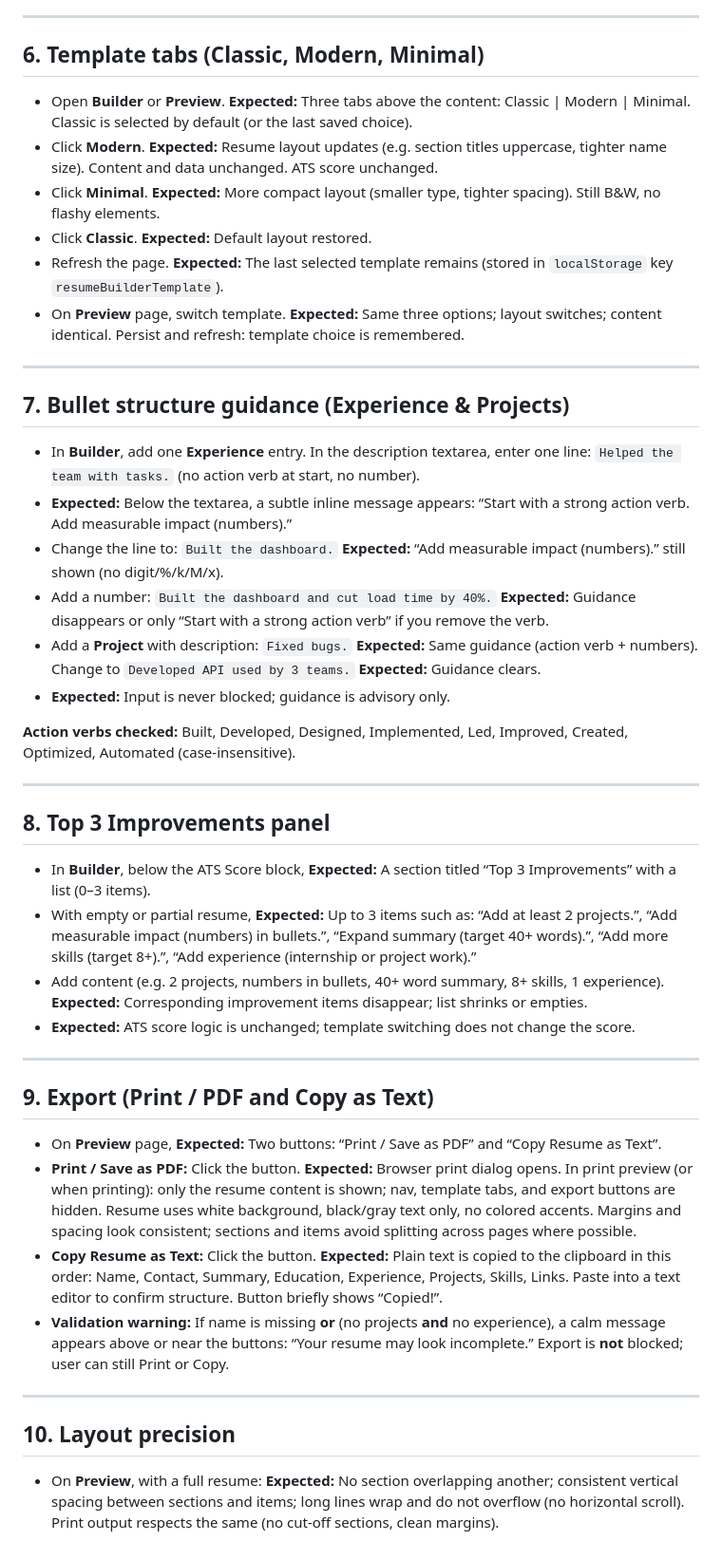
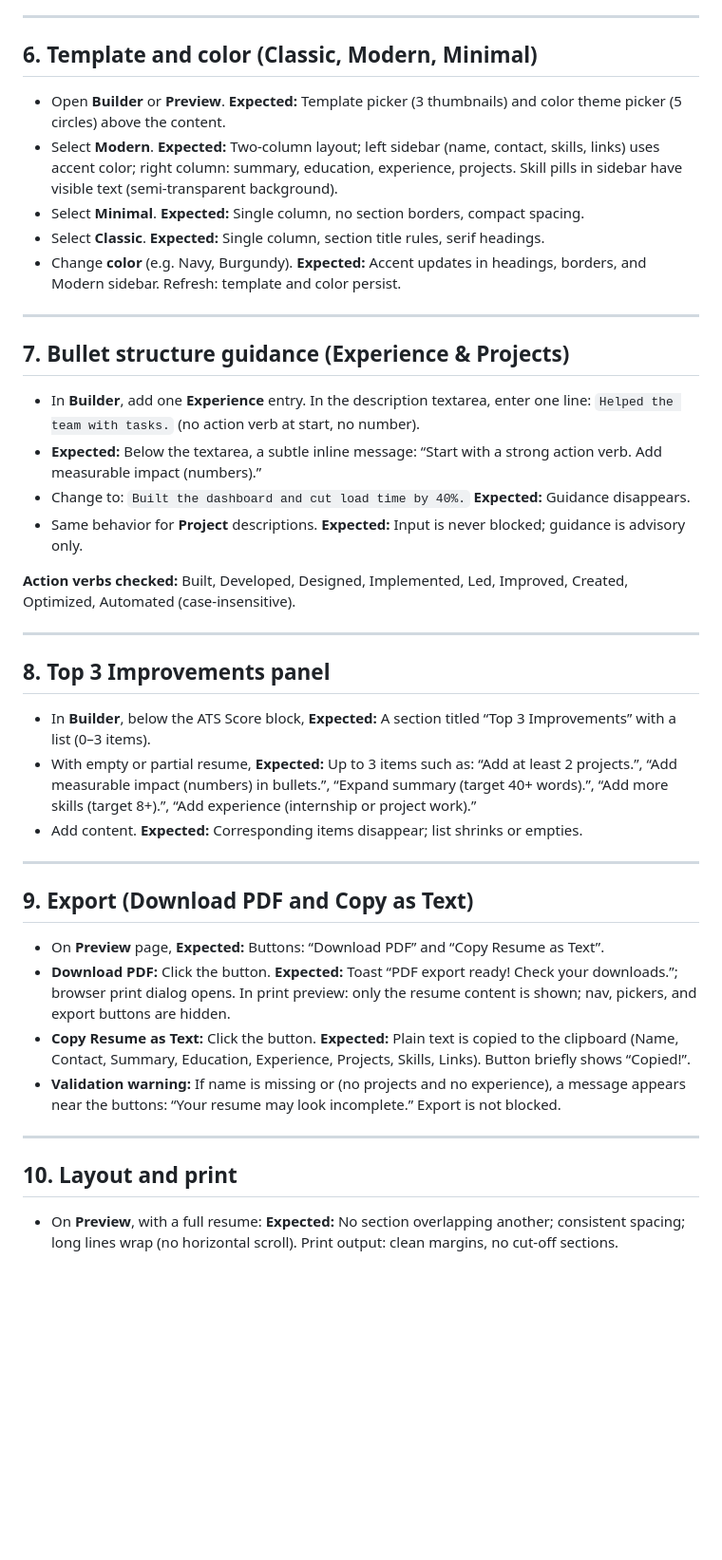
Before and after one commit to ritesh-1912/AI_Resume_Builder, a Markdown page: VERIFICATION.md, the part around one of its changes. Shown at 95% size. Rendered like a GitHub page; blank space fills up the shorter version.

```diff
--- a/VERIFICATION.md
+++ b/VERIFICATION.md
@@ -61,25 +67,22 @@ Suggestions are derived from missing rules; max 3 shown.
 
 ---
 
-## 6. Template tabs (Classic, Modern, Minimal)
+## 6. Template and color (Classic, Modern, Minimal)
 
-- Open **Builder** or **Preview**. **Expected:** Three tabs above the content: Classic | Modern | Minimal. Classic is selected by default (or the last saved choice).
-- Click **Modern**. **Expected:** Resume layout updates (e.g. section titles uppercase, tighter name size). Content and data unchanged. ATS score unchanged.
-- Click **Minimal**. **Expected:** More compact layout (smaller type, tighter spacing). Still B&W, no flashy elements.
-- Click **Classic**. **Expected:** Default layout restored.
-- Refresh the page. **Expected:** The last selected template remains (stored in `localStorage` key `resumeBuilderTemplate`).
-- On **Preview** page, switch template. **Expected:** Same three options; layout switches; content identical. Persist and refresh: template choice is remembered.
+- Open **Builder** or **Preview**. **Expected:** Template picker (3 thumbnails) and color theme picker (5 circles) above the content.
+- Select **Modern**. **Expected:** Two-column layout; left sidebar (name, contact, skills, links) uses accent color; right column: summary, education, experience, projects. Skill pills in sidebar have visible text (semi-transparent background).
+- Select **Minimal**. **Expected:** Single column, no section borders, compact spacing.
+- Select **Classic**. **Expected:** Single column, section title rules, serif headings.
+- Change **color** (e.g. Navy, Burgundy). **Expected:** Accent updates in headings, borders, and Modern sidebar. Refresh: template and color persist.
 
 ---
 
 ## 7. Bullet structure guidance (Experience & Projects)
 
 - In **Builder**, add one **Experience** entry. In the description textarea, enter one line: `Helped the team with tasks.` (no action verb at start, no number).
-- **Expected:** Below the textarea, a subtle inline message appears: “Start with a strong action verb. Add measurable impact (numbers).”
-- Change the line to: `Built the dashboard.` **Expected:** “Add measurable impact (numbers).” still shown (no digit/%/k/M/x).
-- Add a number: `Built the dashboard and cut load time by 40%.` **Expected:** Guidance disappears or only “Start with a strong action verb” if you remove the verb.
-- Add a **Project** with description: `Fixed bugs.` **Expected:** Same guidance (action verb + numbers). Change to `Developed API used by 3 teams.` **Expected:** Guidance clears.
-- **Expected:** Input is never blocked; guidance is advisory only.
+- **Expected:** Below the textarea, a subtle inline message: “Start with a strong action verb. Add measurable impact (numbers).”
+- Change to: `Built the dashboard and cut load time by 40%.` **Expected:** Guidance disappears.
+- Same behavior for **Project** descriptions. **Expected:** Input is never blocked; guidance is advisory only.
 
 **Action verbs checked:** Built, Developed, Designed, Implemented, Led, Improved, Created, Optimized, Automated (case-insensitive).
 
@@ -89,20 +92,19 @@ Suggestions are derived from missing rules; max 3 shown.
 
 - In **Builder**, below the ATS Score block, **Expected:** A section titled “Top 3 Improvements” with a list (0–3 items).
 - With empty or partial resume, **Expected:** Up to 3 items such as: “Add at least 2 projects.”, “Add measurable impact (numbers) in bullets.”, “Expand summary (target 40+ words).”, “Add more skills (target 8+).”, “Add experience (internship or project work).”
-- Add content (e.g. 2 projects, numbers in bullets, 40+ word summary, 8+ skills, 1 experience). **Expected:** Corresponding improvement items disappear; list shrinks or empties.
-- **Expected:** ATS score logic is unchanged; template switching does not change the score.
+- Add content. **Expected:** Corresponding items disappear; list shrinks or empties.
 
 ---
 
-## 9. Export (Print / PDF and Copy as Text)
+## 9. Export (Download PDF and Copy as Text)
 
-- On **Preview** page, **Expected:** Two buttons: “Print / Save as PDF” and “Copy Resume as Text”.
-- **Print / Save as PDF:** Click the button. **Expected:** Browser print dialog opens. In print preview (or when printing): only the resume content is shown; nav, template tabs, and export buttons are hidden. Resume uses white background, black/gray text only, no colored accents. Margins and spacing look consistent; sections and items avoid splitting across pages where possible.
-- **Copy Resume as Text:** Click the button. **Expected:** Plain text is copied to the clipboard in this order: Name, Contact, Summary, Education, Experience, Projects, Skills, Links. Paste into a text editor to confirm structure. Button briefly shows “Copied!”.
-- **Validation warning:** If name is missing **or** (no projects **and** no experience), a calm message appears above or near the buttons: “Your resume may look incomplete.” Export is **not** blocked; user can still Print or Copy.
+- On **Preview** page, **Expected:** Buttons: “Download PDF” and “Copy Resume as Text”.
+- **Download PDF:** Click the button. **Expected:** Toast “PDF export ready! Check your downloads.”; browser print dialog opens. In print preview: only the resume content is shown; nav, pickers, and export buttons are hidden.
+- **Copy Resume as Text:** Click the button. **Expected:** Plain text is copied to the clipboard (Name, Contact, Summary, Education, Experience, Projects, Skills, Links). Button briefly shows “Copied!”.
+- **Validation warning:** If name is missing or (no projects and no experience), a message appears near the buttons: “Your resume may look incomplete.” Export is not blocked.
 
 ---
 
-## 10. Layout precision
+## 10. Layout and print
 
-- On **Preview**, with a full resume: **Expected:** No section overlapping another; consistent vertical spacing between sections and items; long lines wrap and do not overflow (no horizontal scroll). Print output respects the same (no cut-off sections, clean margins).
+- On **Preview**, with a full resume: **Expected:** No section overlapping another; consistent spacing; long lines wrap (no horizontal scroll). Print output: clean margins, no cut-off sections.
```
Also changed, not shown: other parts of VERIFICATION.md (+34 -28 lines), README.md (added, +42 -0 lines).
